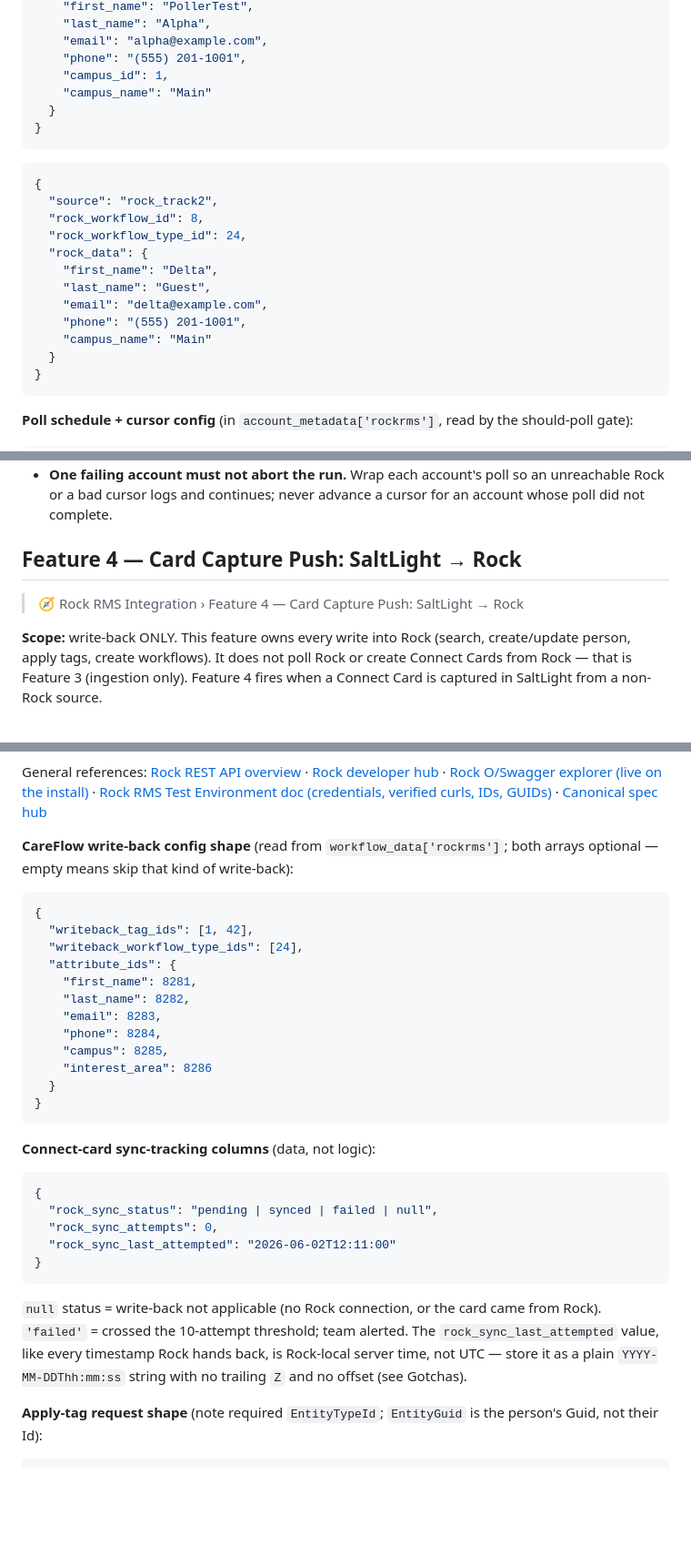
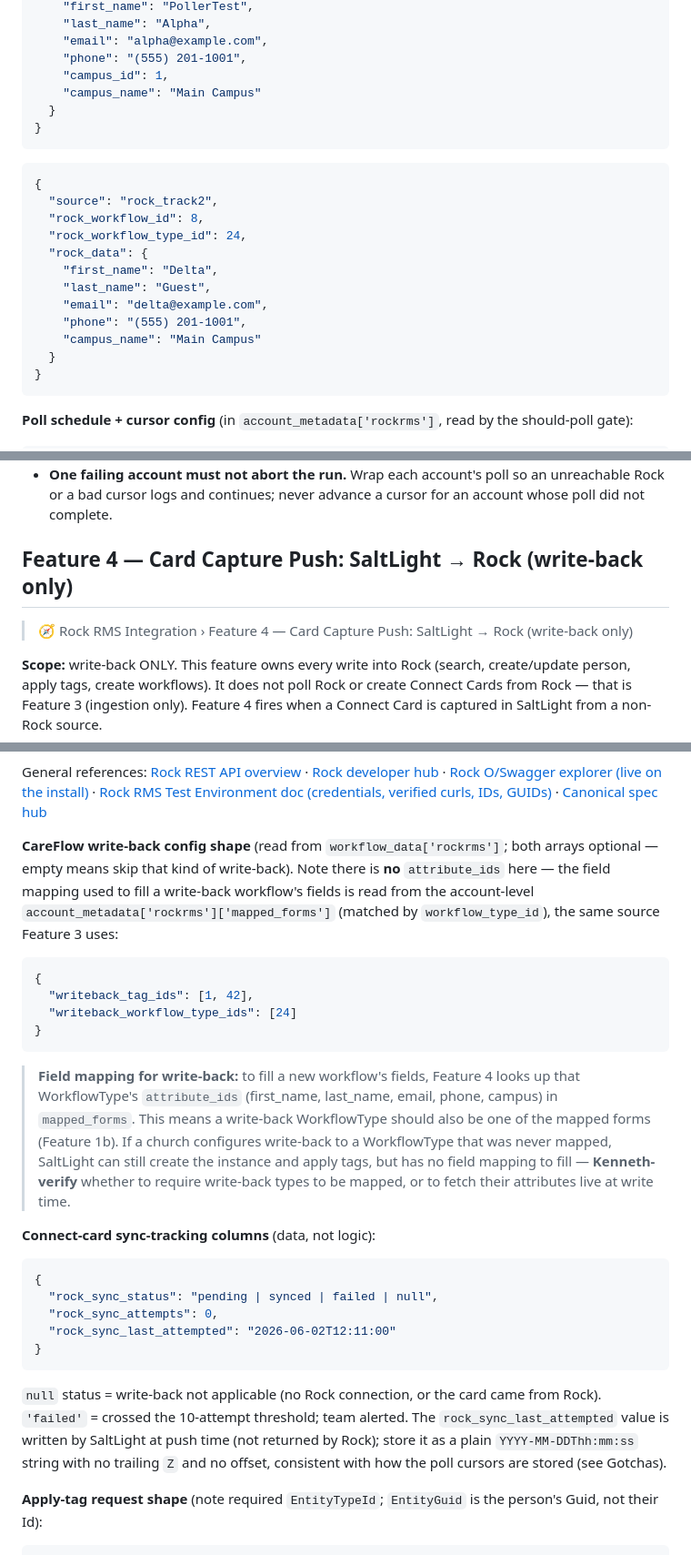
Before and after one commit to saltlight-richard/saltlight-specs, a Markdown page: specs/rock-rms-integration.md, 3 parts joined by grey strips. Shown at 91% size. GitHub-like rendering; blank space fills up the shorter version.

````diff
--- a/specs/rock-rms-integration.md
+++ b/specs/rock-rms-integration.md
@@ -548,7 +548,7 @@ Test data ready to pull (created 2026-06-02 on `saltlight.rockcloud.com`, Rock 1
     "email": "alpha@example.com",
     "phone": "(555) 201-1001",
     "campus_id": 1,
-    "campus_name": "Main"
+    "campus_name": "Main Campus"
   }
 }
 ```
@@ -563,7 +563,7 @@ Test data ready to pull (created 2026-06-02 on `saltlight.rockcloud.com`, Rock 1
     "last_name": "Guest",
     "email": "delta@example.com",
     "phone": "(555) 201-1001",
-    "campus_name": "Main"
+    "campus_name": "Main Campus"
   }
 }
 ```
@@ -605,9 +605,9 @@ Test data ready to pull (created 2026-06-02 on `saltlight.rockcloud.com`, Rock 1
 - **Dedup must run before insert, per track** — Track 1 by `rock_person_id`, Track 2 by `rock_workflow_id`. A guest who submits the same Rock form twice, or a poll that overlaps a cursor boundary, must still produce only one Connect Card.
 - **Source tagging is the loop guard.** Every card created here is tagged `rock_track1` / `rock_track2`; Feature 4 keys off that source to skip pushing these cards back to Rock. Do not omit or rename the source. (`rock_webhook` is reserved for a possible future v2 webhook path and is never produced in v1 — the guards are forward-compatible only.)
 - **One failing account must not abort the run.** Wrap each account's poll so an unreachable Rock or a bad cursor logs and continues; never advance a cursor for an account whose poll did not complete.
-## Feature 4 — Card Capture Push: SaltLight → Rock
+## Feature 4 — Card Capture Push: SaltLight → Rock (write-back only)
 
-> 🧭 Rock RMS Integration › Feature 4 — Card Capture Push: SaltLight → Rock
+> 🧭 Rock RMS Integration › Feature 4 — Card Capture Push: SaltLight → Rock (write-back only)
 
 **Scope:** write-back ONLY. This feature owns every write into Rock (search, create/update person, apply tags, create workflows). It does not poll Rock or create Connect Cards from Rock — that is Feature 3 (ingestion only). Feature 4 fires when a Connect Card is captured in SaltLight from a non-Rock source.
 
@@ -688,22 +688,16 @@ A Connect Card is created in SaltLight from a non-Rock source (CardCapture scan,
 
 General references: [Rock REST API overview](https://community.rockrms.com/developer/rock-api) · [Rock developer hub](https://community.rockrms.com/developer) · [Rock O/Swagger explorer (live on the install)](https://saltlight.rockcloud.com/api/docs) · [Rock RMS Test Environment doc (credentials, verified curls, IDs, GUIDs)](https://docs.google.com/document/d/1nn6t0ELgdHmDGC7P7d3rf-nGXGkHsFyCUEkKVugaUTs/edit) · [Canonical spec hub](https://saltlight-richard.github.io/saltlight-specs/specs/rock-rms.html)
 
-**CareFlow write-back config shape** (read from `workflow_data['rockrms']`; both arrays optional — empty means skip that kind of write-back):
+**CareFlow write-back config shape** (read from `workflow_data['rockrms']`; both arrays optional — empty means skip that kind of write-back). Note there is **no** `attribute_ids` here — the field mapping used to fill a write-back workflow's fields is read from the account-level `account_metadata['rockrms']['mapped_forms']` (matched by `workflow_type_id`), the same source Feature 3 uses:
 
 ```json
 {
   "writeback_tag_ids": [1, 42],
-  "writeback_workflow_type_ids": [24],
-  "attribute_ids": {
-    "first_name": 8281,
-    "last_name": 8282,
-    "email": 8283,
-    "phone": 8284,
-    "campus": 8285,
-    "interest_area": 8286
-  }
+  "writeback_workflow_type_ids": [24]
 }
 ```
+
+> **Field mapping for write-back:** to fill a new workflow's fields, Feature 4 looks up that WorkflowType's `attribute_ids` (first_name, last_name, email, phone, campus) in `mapped_forms`. This means a write-back WorkflowType should also be one of the mapped forms (Feature 1b). If a church configures write-back to a WorkflowType that was never mapped, SaltLight can still create the instance and apply tags, but has no field mapping to fill — **Kenneth-verify** whether to require write-back types to be mapped, or to fetch their attributes live at write time.
 
 **Connect-card sync-tracking columns** (data, not logic):
 
@@ -715,7 +709,7 @@ General references: [Rock REST API overview](https://community.rockrms.com/devel
 }
 ```
 
-`null` status = write-back not applicable (no Rock connection, or the card came from Rock). `'failed'` = crossed the 10-attempt threshold; team alerted. The `rock_sync_last_attempted` value, like every timestamp Rock hands back, is Rock-local server time, not UTC — store it as a plain `YYYY-MM-DDThh:mm:ss` string with no trailing `Z` and no offset (see Gotchas).
+`null` status = write-back not applicable (no Rock connection, or the card came from Rock). `'failed'` = crossed the 10-attempt threshold; team alerted. The `rock_sync_last_attempted` value is written by SaltLight at push time (not returned by Rock); store it as a plain `YYYY-MM-DDThh:mm:ss` string with no trailing `Z` and no offset, consistent with how the poll cursors are stored (see Gotchas).
 
 **Apply-tag request shape** (note required `EntityTypeId`; `EntityGuid` is the person's Guid, not their Id):
 
````
Also changed, not shown: other parts of specs/rock-rms-integration.md (+10 -11 lines).
